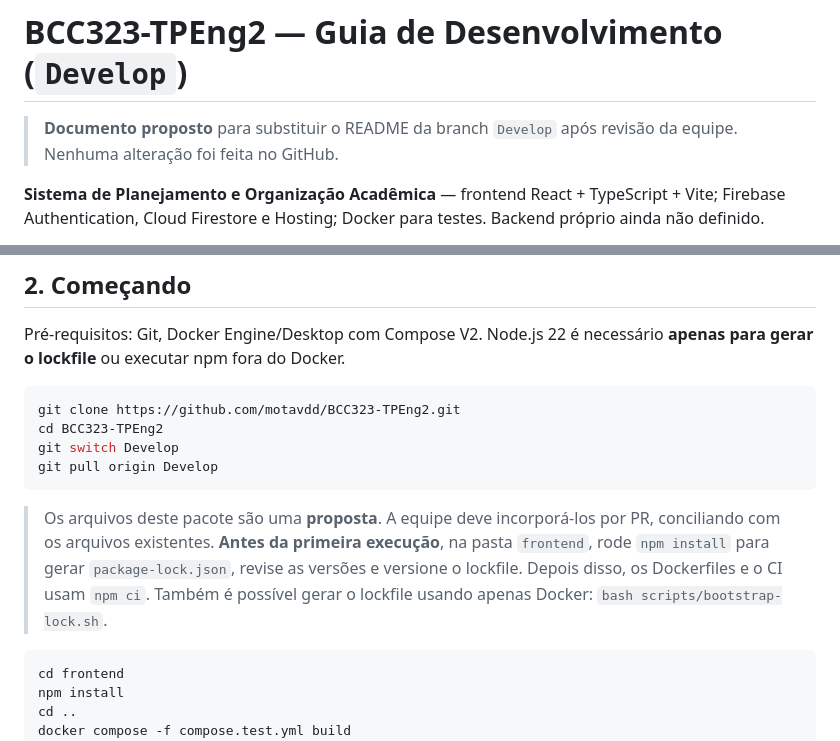
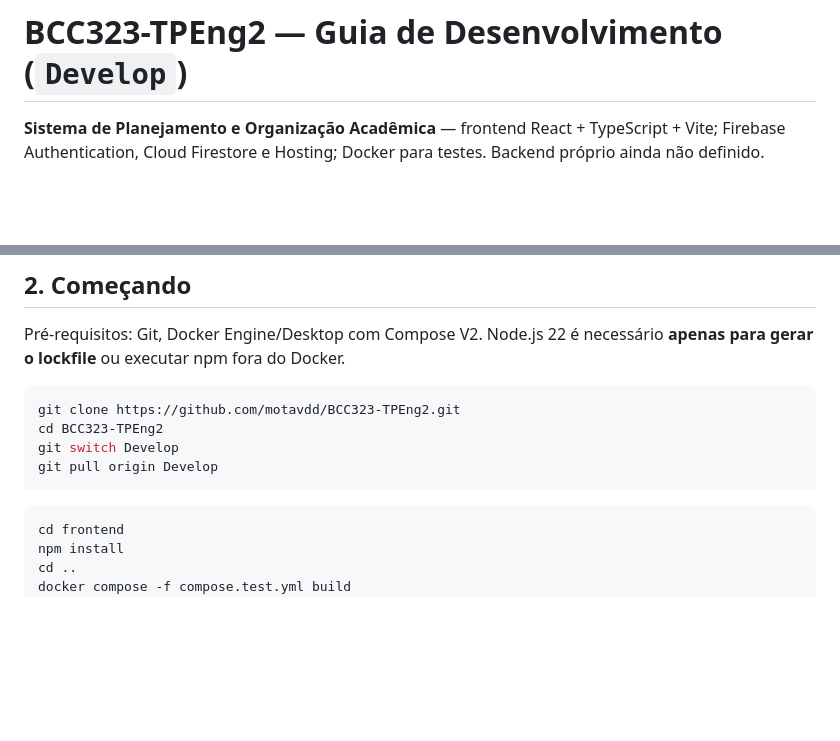
Before and after one commit to motavdd/BCC323-TPEng2, a Markdown page: README.md, 2 parts joined by grey strips. Drawn GitHub-style; blank space fills up the shorter version.

Commit message:
Revise README for clarity and remove outdated content
Removed outdated proposal note and clarified instructions for npm and Docker.

````diff
--- a/README.md
+++ b/README.md
@@ -1,6 +1,4 @@
 # BCC323-TPEng2 — Guia de Desenvolvimento (`Develop`)
-
-> **Documento proposto** para substituir o README da branch `Develop` após revisão da equipe. Nenhuma alteração foi feita no GitHub.
 
 **Sistema de Planejamento e Organização Acadêmica** — frontend React + TypeScript + Vite; Firebase Authentication, Cloud Firestore e Hosting; Docker para testes. Backend próprio ainda não definido.
 
@@ -30,7 +28,6 @@ git switch Develop
 git pull origin Develop
 ```
 
-> Os arquivos deste pacote são uma **proposta**. A equipe deve incorporá-los por PR, conciliando com os arquivos existentes. **Antes da primeira execução**, na pasta `frontend`, rode `npm install` para gerar `package-lock.json`, revise as versões e versione o lockfile. Depois disso, os Dockerfiles e o CI usam `npm ci`. Também é possível gerar o lockfile usando apenas Docker: `bash scripts/bootstrap-lock.sh`.
 
 ```bash
 cd frontend
````
